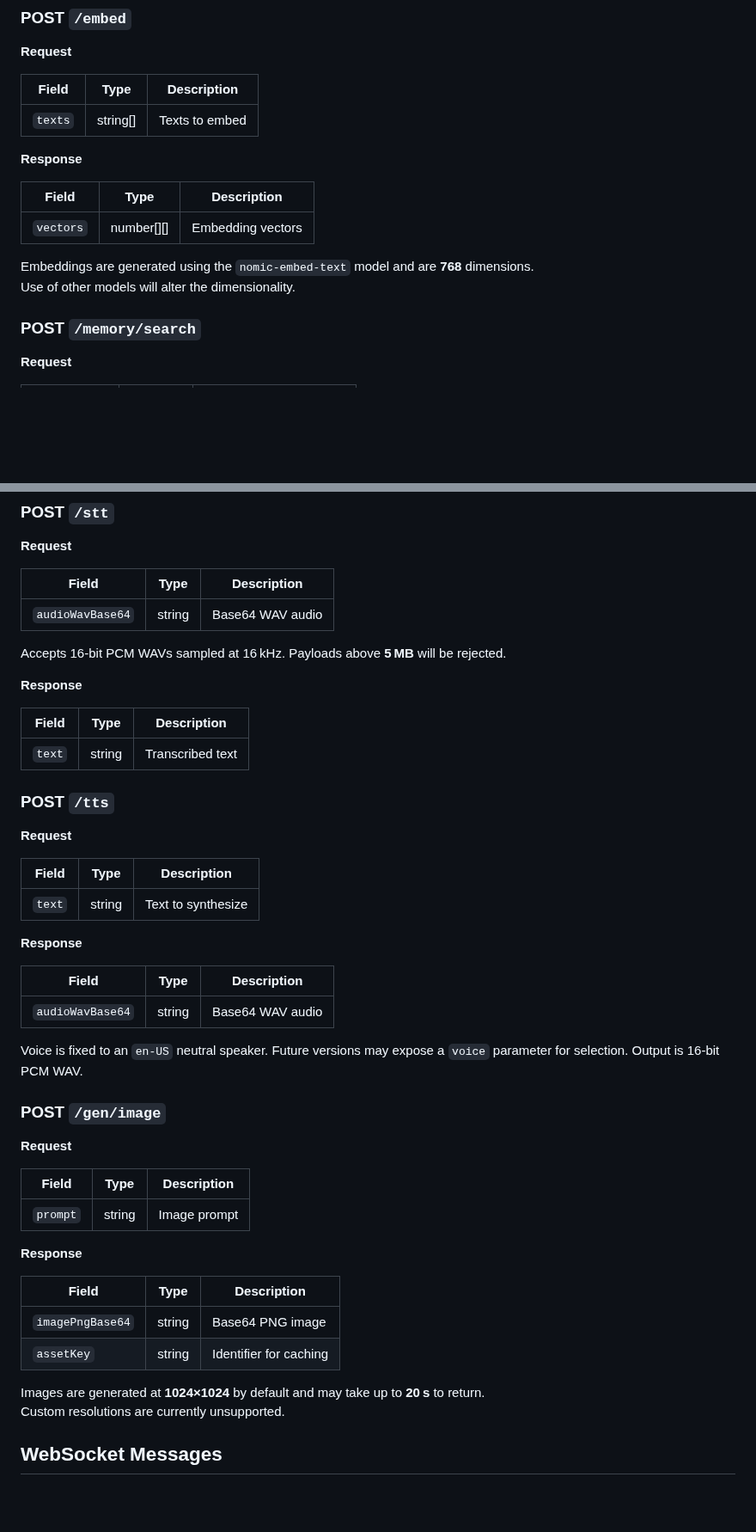
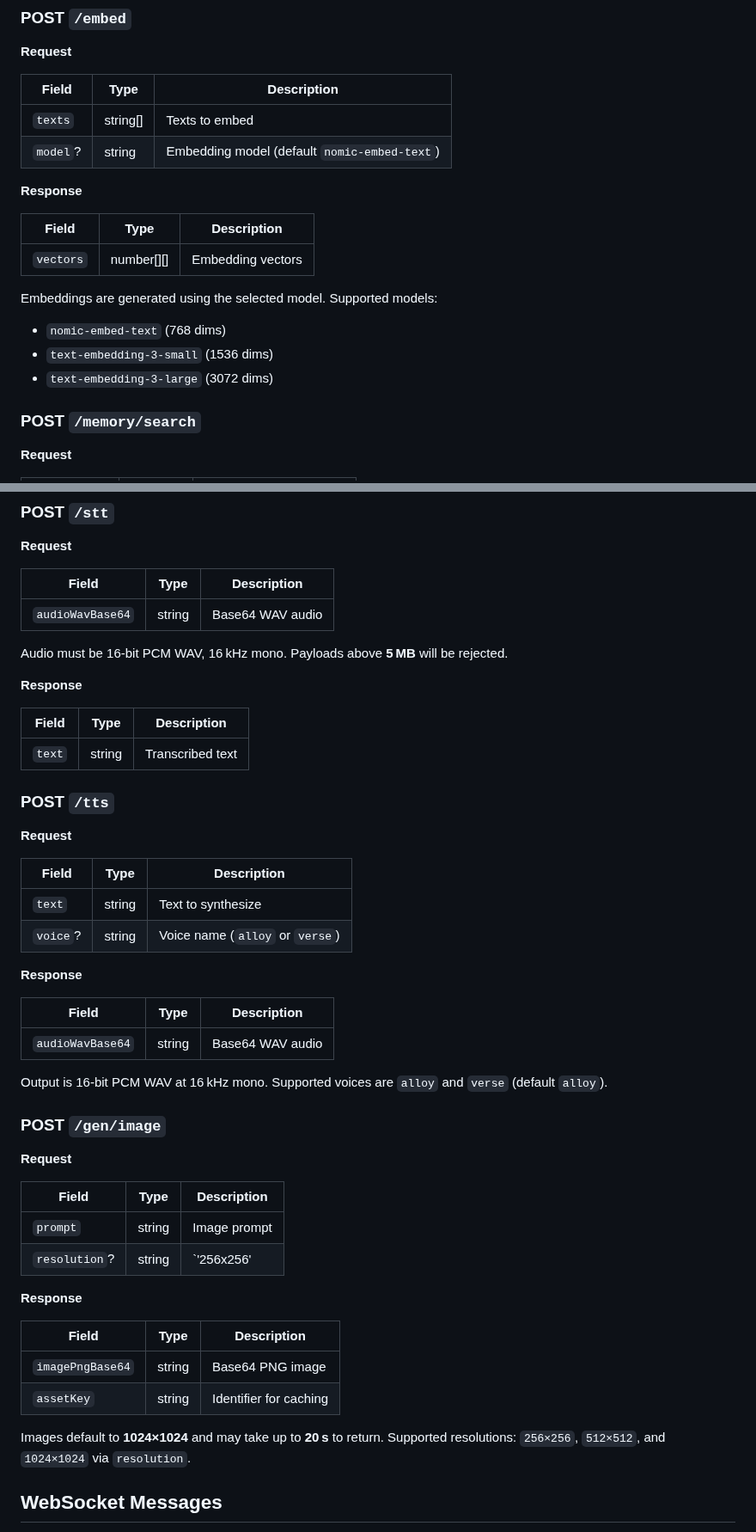
Before and after one commit to ibNez/Arcane-Realms, a Markdown page: docs/API.md, 2 parts joined by grey strips. Shown at 86% size. Drawn GitHub-style; blank space fills up the shorter version.

Commit message:
docs: expand media and embedding options

```diff
--- a/docs/API.md
+++ b/docs/API.md
@@ -45,6 +45,7 @@ Clients should retry with exponential backoff on `500` responses.
 | Field | Type | Description |
 |-------|------|-------------|
 | `texts` | string[] | Texts to embed |
+| `model`? | string | Embedding model (default `nomic-embed-text`) |
 
 **Response**
 
@@ -52,8 +53,11 @@ Clients should retry with exponential backoff on `500` responses.
 |-------|------|-------------|
 | `vectors` | number[][] | Embedding vectors |
 
-Embeddings are generated using the `nomic-embed-text` model and are **768** dimensions.
-Use of other models will alter the dimensionality.
+Embeddings are generated using the selected model. Supported models:
+
+- `nomic-embed-text` (768 dims)
+- `text-embedding-3-small` (1536 dims)
+- `text-embedding-3-large` (3072 dims)
 
 ### POST `/memory/search`
 **Request**
@@ -98,7 +102,7 @@ There is no transaction isolation—clients should avoid concurrent updates to t
 |-------|------|-------------|
 | `audioWavBase64` | string | Base64 WAV audio |
 
-Accepts 16‑bit PCM WAVs sampled at 16 kHz. Payloads above **5 MB** will be rejected.
+Audio must be 16‑bit PCM WAV, 16 kHz mono. Payloads above **5 MB** will be rejected.
 
 **Response**
 
@@ -112,6 +116,7 @@ Accepts 16‑bit PCM WAVs sampled at 16 kHz. Payloads above **5 MB** will be
 | Field | Type | Description |
 |-------|------|-------------|
 | `text` | string | Text to synthesize |
+| `voice`? | string | Voice name (`alloy` or `verse`) |
 
 **Response**
 
@@ -119,7 +124,7 @@ Accepts 16‑bit PCM WAVs sampled at 16 kHz. Payloads above **5 MB** will be
 |-------|------|-------------|
 | `audioWavBase64` | string | Base64 WAV audio |
 
-Voice is fixed to an `en-US` neutral speaker. Future versions may expose a `voice` parameter for selection. Output is 16‑bit PCM WAV.
+Output is 16‑bit PCM WAV at 16 kHz mono. Supported voices are `alloy` and `verse` (default `alloy`).
 
 ### POST `/gen/image`
 **Request**
@@ -127,6 +132,7 @@ Voice is fixed to an `en-US` neutral speaker. Future versions may expose a `voic
 | Field | Type | Description |
 |-------|------|-------------|
 | `prompt` | string | Image prompt |
+| `resolution`? | string | `'256x256' | '512x512' | '1024x1024'` image size |
 
 **Response**
 
@@ -135,8 +141,8 @@ Voice is fixed to an `en-US` neutral speaker. Future versions may expose a `voic
 | `imagePngBase64` | string | Base64 PNG image |
 | `assetKey` | string | Identifier for caching |
 
-Images are generated at **1024×1024** by default and may take up to **20 s** to return.
-Custom resolutions are currently unsupported.
+Images default to **1024×1024** and may take up to **20 s** to return.
+Supported resolutions: `256×256`, `512×512`, and `1024×1024` via `resolution`.
 
 ## WebSocket Messages
 
```
Also changed, not shown: docs/ROADMAP.md (+1 -0 lines).
